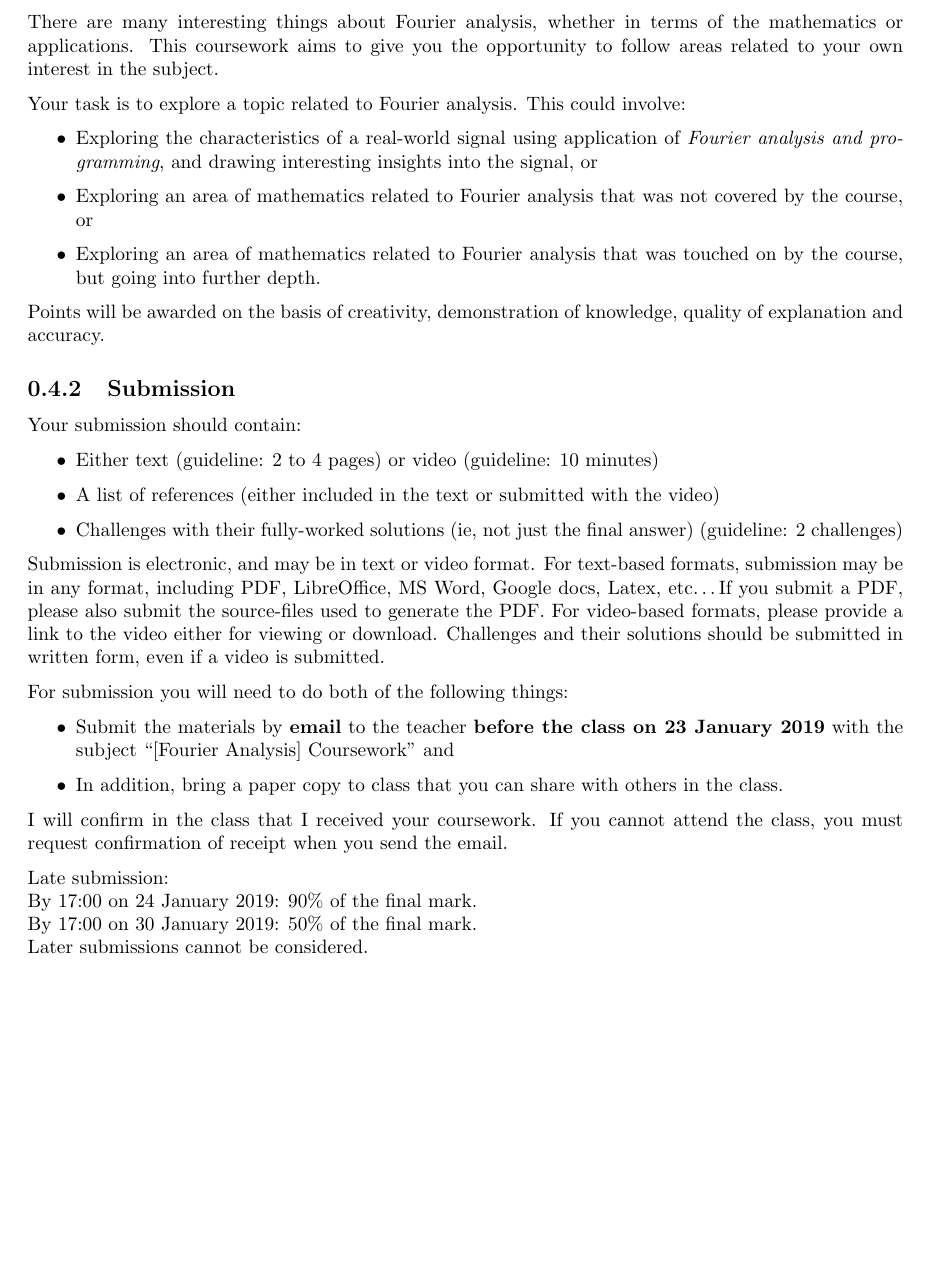
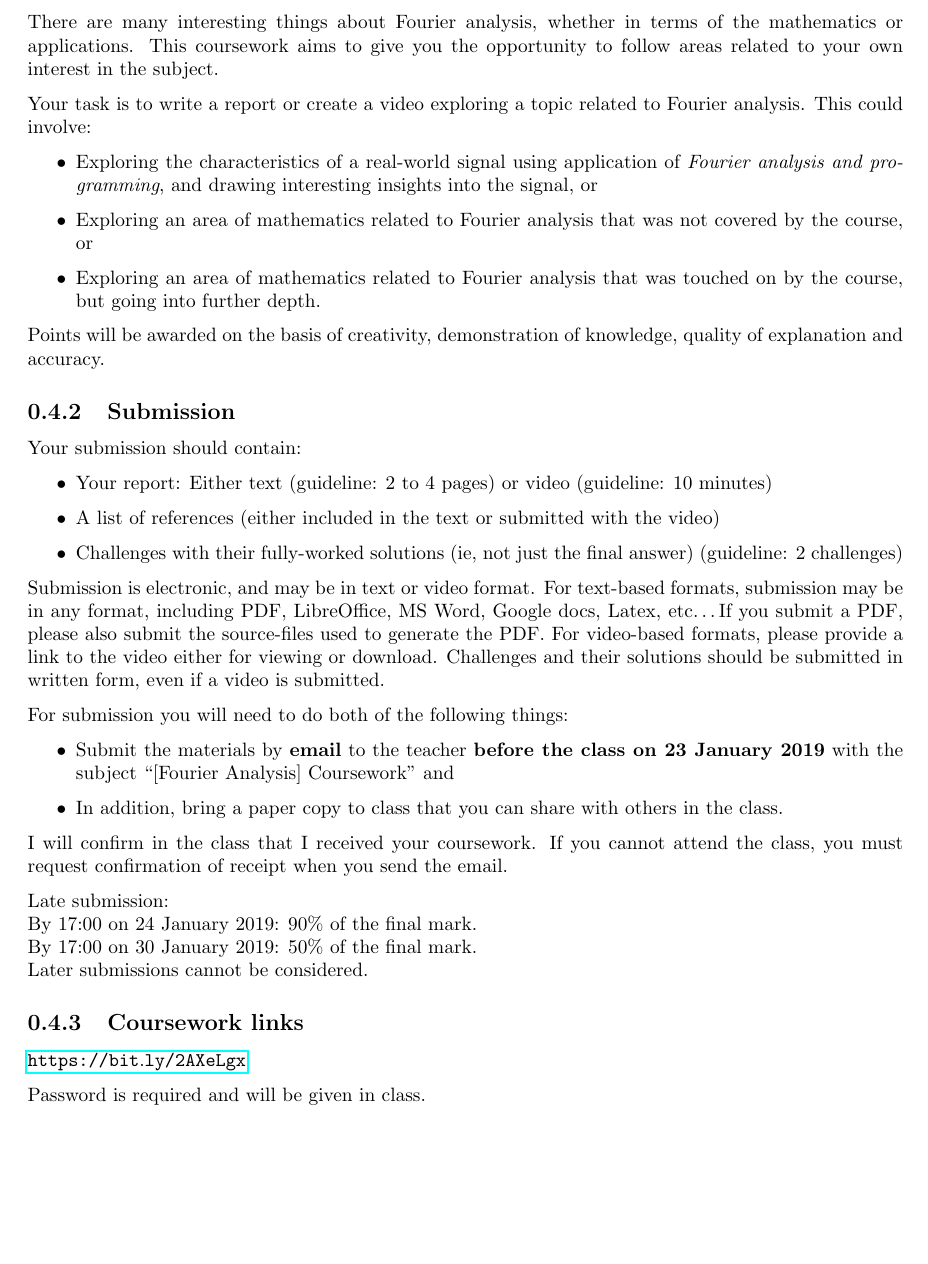
Before and after one commit to NanoScaleDesign/FourierAnalysis, a LaTeX thesis (fourier_analysis.tex, which reads coursework.tex): part of page 10 of 113 before the commit and part of page 12 of 115 after it, cut so that both start at the same text. Compiled offline with pdfLaTeX.

Commit message:
Add coursework download link, fix wording of coursework task, and survey link

```diff
--- a/coursework.tex
+++ b/coursework.tex
@@ -4,7 +4,7 @@
 There are many interesting things about Fourier analysis, whether in terms of the mathematics or applications.
 This coursework aims to give you the opportunity to follow areas related to your own interest in the subject.
 
-Your task is to explore a topic related to Fourier analysis. This could involve:
+Your task is to write a report or create a video exploring a topic related to Fourier analysis. This could involve:
 \begin{itemize}
     \item Exploring the characteristics of a real-world signal using application of \emph{Fourier analysis and programming}, and drawing interesting insights into the signal, or
     \item Exploring an area of mathematics related to Fourier analysis that was not covered by the course, or
@@ -17,7 +17,7 @@ Points will be awarded on the basis of creativity, demonstration of knowledge, q
 \subsection{Submission}
 Your submission should contain:
 \begin{itemize}
-    \item Either text (guideline: 2 to 4 pages) or video (guideline: 10 minutes)
+    \item Your report: Either text (guideline: 2 to 4 pages) or video (guideline: 10 minutes)
     \item A list of references (either included in the text or submitted with the video)
     \item Challenges with their fully-worked solutions (ie, not just the final answer) (guideline: 2 challenges)
 \end{itemize}
@@ -26,7 +26,7 @@ Submission is electronic, and may be in text or video format. For text-based for
 
 For submission you will need to do both of the following things:
 \begin{itemize}
-    \item Submit the materials by \textbf{email} to the teacher \textbf{before the class on 23 January 2019} with the subject ``[\coursenospace] Coursework'' and
+    \item Submit the materials by \textbf{email} to the teacher \textbf{before the class on 23 January 2019} with the subject ``[\coursenospace] Coursework'' and % NY: Change to by 08:00
     \item In addition, bring a paper copy to class that you can share with others in the class.
 \end{itemize}
 
@@ -36,3 +36,9 @@ Late submission:\\
 By 17:00 on 24 January 2019: 90\% of the final mark.\\
 By 17:00 on 30 January 2019: 50\% of the final mark.\\
 Later submissions cannot be considered.
+
+\subsection{Coursework links}
+
+\url{https://bit.ly/2AXeLgx}
+
+Password is required and will be given in class.
```
Also changed, not shown: instructions.tex (+4 -0 lines), 1 other file.
